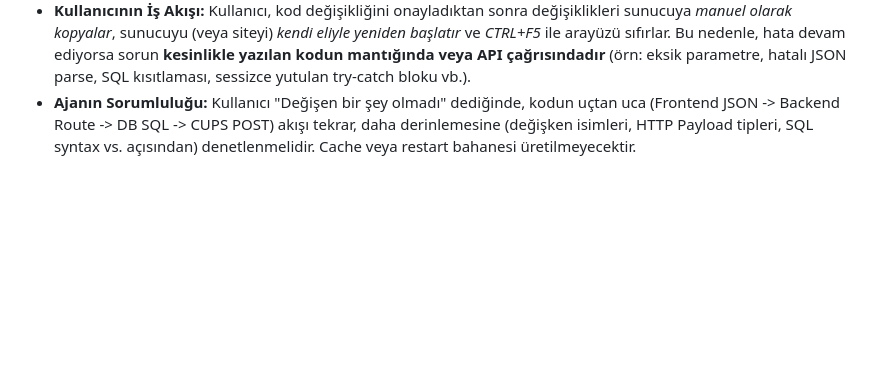
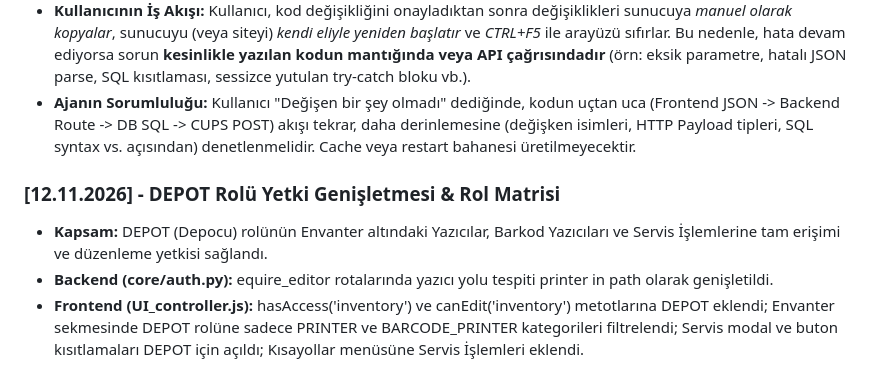
Before and after one commit to muhammed-vefa/IT_Inventory_System_Safe_Clear, a Markdown page: docs/HAFIZA.md, the part around the change. Rendered like a GitHub page; blank space fills up the shorter version.

Commit message:
docs: HAFIZA.md depocu yetki guncellemesi

```diff
--- a/docs/HAFIZA.md
+++ b/docs/HAFIZA.md
@@ -188,3 +188,10 @@ Bir yazıcı arızalandığında veya bakıma alındığında, o yazıcıya bağ
 * **Kural:** Kullanıcı bir hatanın çözüldüğünü (kodda yapılmış göründüğünü) ancak fiilen düzelmediğini (CUPS veya sunucu) rapor ettiğinde; "Cihazı yeniden başlatın", "Önbelleği (cache) temizleyin", "Sunucu güncellenmemiş olabilir" gibi **bahaneler ASLA sunulmayacaktır.**
 * **Kullanıcının İş Akışı:** Kullanıcı, kod değişikliğini onayladıktan sonra değişiklikleri sunucuya *manuel olarak kopyalar*, sunucuyu (veya siteyi) *kendi eliyle yeniden başlatır* ve *CTRL+F5* ile arayüzü sıfırlar. Bu nedenle, hata devam ediyorsa sorun **kesinlikle yazılan kodun mantığında veya API çağrısındadır** (örn: eksik parametre, hatalı JSON parse, SQL kısıtlaması, sessizce yutulan try-catch bloku vb.).
 * **Ajanın Sorumluluğu:** Kullanıcı "Değişen bir şey olmadı" dediğinde, kodun uçtan uca (Frontend JSON -> Backend Route -> DB SQL -> CUPS POST) akışı tekrar, daha derinlemesine (değişken isimleri, HTTP Payload tipleri, SQL syntax vs. açısından) denetlenmelidir. Cache veya restart bahanesi üretilmeyecektir.
+
+
+### [12.11.2026] - DEPOT Rolü Yetki Genişletmesi & Rol Matrisi
+* **Kapsam:** DEPOT (Depocu) rolünün Envanter altındaki Yazıcılar, Barkod Yazıcıları ve Servis İşlemlerine tam erişimi ve düzenleme yetkisi sağlandı.
+* **Backend (core/auth.py):**
+equire_editor rotalarında yazıcı yolu tespiti printer in path olarak genişletildi.
+* **Frontend (UI_controller.js):** hasAccess('inventory') ve canEdit('inventory') metotlarına DEPOT eklendi; Envanter sekmesinde DEPOT rolüne sadece PRINTER ve BARCODE_PRINTER kategorileri filtrelendi; Servis modal ve buton kısıtlamaları DEPOT için açıldı; Kısayollar menüsüne Servis İşlemleri eklendi.
```
